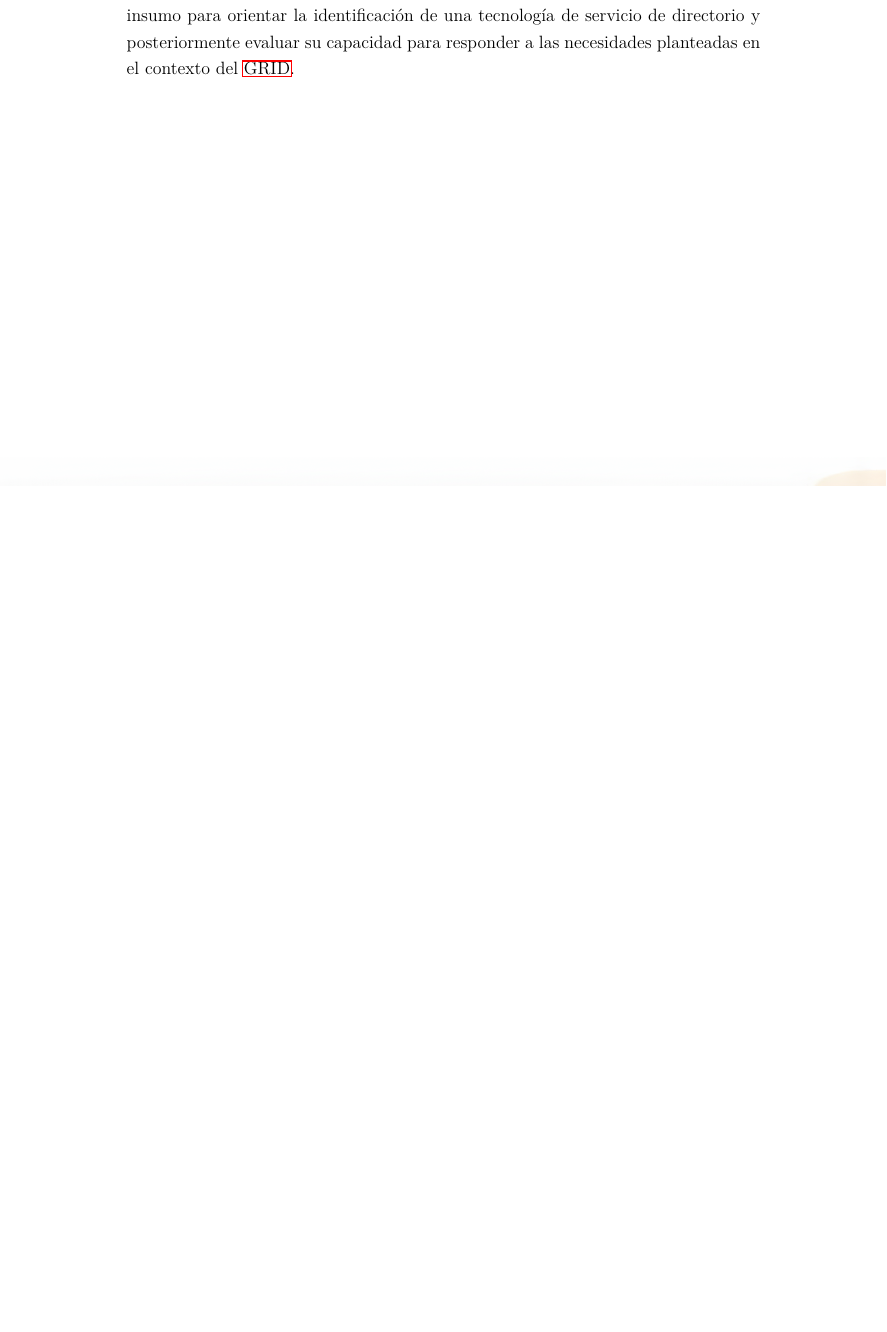
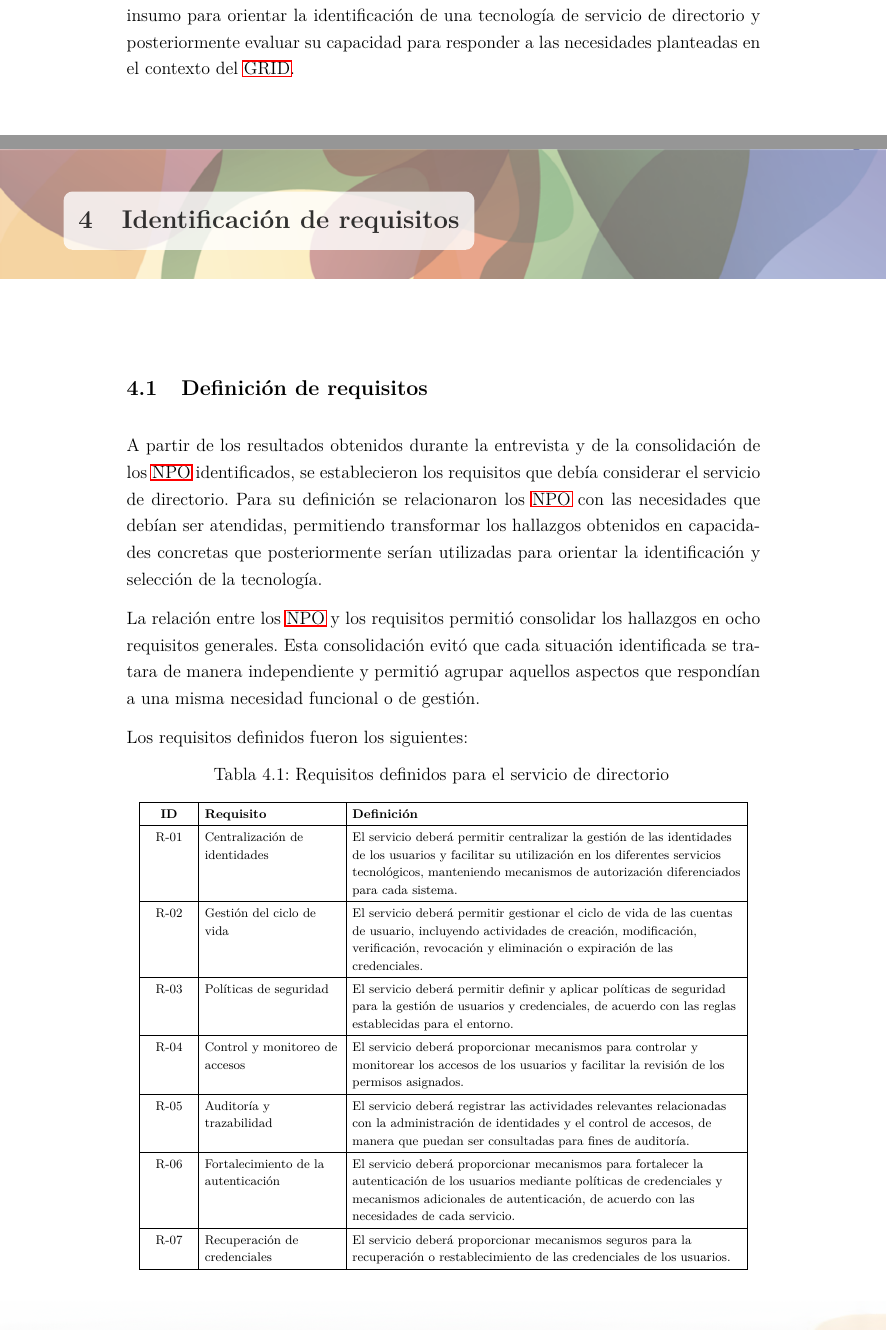
Before and after one commit to AlejoOsorio/SD-LaTeX, a LaTeX document (main.tex, which reads partes/II-desarrollo-metodologico/requisitos.tex, tablas/II-desarrollo-metodologico/requisitos/requisitos.tex): part of page 28 of 56 before the commit and two parts of pages 29 and 30 of 59 after it, the two joined at a grey line, cut so that both start at the same text, the shorter picture padded with empty space. Compiled offline with pdfLaTeX.

Commit message:
Agrega capítulo de identificación de requisitos del servicio de directorio

```diff
--- /dev/null
+++ b/partes/II-desarrollo-metodologico/requisitos.tex
@@ -0,0 +1,12 @@
+\MainChapter{Identificación de requisitos}{\topBanner}\label{cap:identificacion-requisitos}
+\vspace*{0.7cm}
+
+\section{Definición de requisitos}
+
+A partir de los resultados obtenidos durante la entrevista y de la consolidación de los \ac{NPO} identificados, se establecieron los requisitos que debía considerar el servicio de directorio. Para su definición se relacionaron los \ac{NPO} con las necesidades que debían ser atendidas, permitiendo transformar los hallazgos obtenidos en capacidades concretas que posteriormente serían utilizadas para orientar la identificación y selección de la tecnología.
+
+La relación entre los \ac{NPO} y los requisitos permitió consolidar los hallazgos en ocho requisitos generales. Esta consolidación evitó que cada situación identificada se tratara de manera independiente y permitió agrupar aquellos aspectos que respondían a una misma necesidad funcional o de gestión.
+
+Los requisitos definidos fueron los siguientes:
+
+\input{tablas/II-desarrollo-metodologico/requisitos/requisitos.tex}
--- /dev/null
+++ b/tablas/II-desarrollo-metodologico/requisitos/requisitos.tex
@@ -0,0 +1,20 @@
+\begingroup
+\fontsize{8.5pt}{9.5pt}\selectfont
+\renewcommand{\arraystretch}{1.3}
+\setlength{\tabcolsep}{4pt}
+
+\begin{longtable}{|
+	>{\centering\arraybackslash}p{1.1cm}|
+	>{\raggedright\arraybackslash}p{3.2cm}|
+	>{\raggedright\arraybackslash}p{9.2cm}|}
+
+	\caption{Requisitos definidos para el servicio de directorio}
+	\label{tab:requisitos}
+	\\
+	\hline
+	\textbf{ID}                         &
+	\textbf{Requisito}                  &
+	\textbf{Definición}
+	\\
+	\hline
+	\endfirsthead
@@ -0,0 +30,41 @@
+	R-01                                &
+	Centralización de identidades       &
+	El servicio deberá permitir centralizar la gestión de las identidades de los usuarios y facilitar su utilización en los diferentes servicios tecnológicos, manteniendo mecanismos de autorización diferenciados para cada sistema.
+	\\
+	\hline
+
+	R-02                                &
+	Gestión del ciclo de vida           &
+	El servicio deberá permitir gestionar el ciclo de vida de las cuentas de usuario, incluyendo actividades de creación, modificación, verificación, revocación y eliminación o expiración de las credenciales.
+	\\
+	\hline
+
+	R-03                                &
+	Políticas de seguridad              &
+	El servicio deberá permitir definir y aplicar políticas de seguridad para la gestión de usuarios y credenciales, de acuerdo con las reglas establecidas para el entorno.
+	\\
+	\hline
+
+	R-04                                &
+	Control y monitoreo de accesos      &
+	El servicio deberá proporcionar mecanismos para controlar y monitorear los accesos de los usuarios y facilitar la revisión de los permisos asignados.
+	\\
+	\hline
+
+	R-05                                &
+	Auditoría y trazabilidad            &
+	El servicio deberá registrar las actividades relevantes relacionadas con la administración de identidades y el control de accesos, de manera que puedan ser consultadas para fines de auditoría.
+	\\
+	\hline
+
+	R-06                                &
+	Fortalecimiento de la autenticación &
+	El servicio deberá proporcionar mecanismos para fortalecer la autenticación de los usuarios mediante políticas de credenciales y mecanismos adicionales de autenticación, de acuerdo con las necesidades de cada servicio.
+	\\
+	\hline
+
+	R-07                                &
+	Recuperación de credenciales        &
+	El servicio deberá proporcionar mecanismos seguros para la recuperación o restablecimiento de las credenciales de los usuarios.
+	\\
+	\hline
@@ -0,0 +77,2 @@
+\end{longtable}
+\endgroup
```
Also changed, not shown: main.tex (+1 -0 lines), tablas/II-desarrollo-metodologico/requisitos/requisitos.tex (15 more changed lines).
